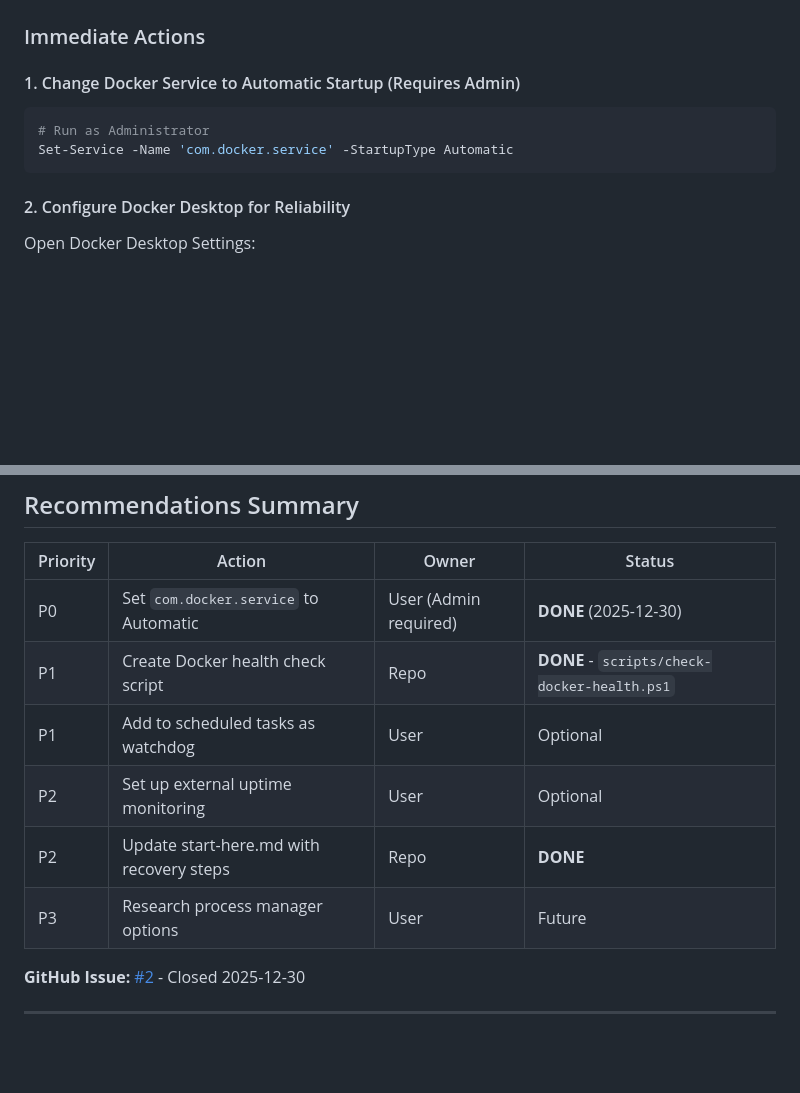
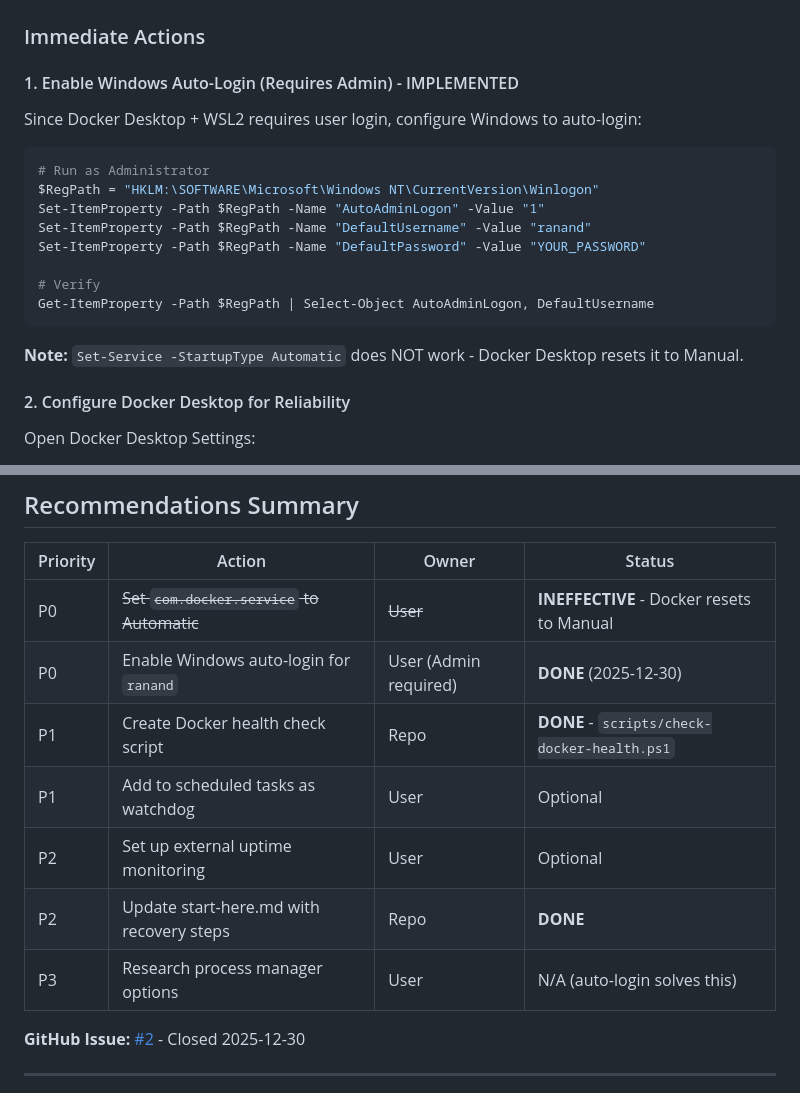
Before and after one commit to score-ra/ra-infrastructure, a Markdown page: docs/post-mortems/2025-12-30-docker-service-outage.md, 2 parts joined by grey strips. GitHub-like rendering; blank space fills up the shorter version.

````diff
--- a/docs/post-mortems/2025-12-30-docker-service-outage.md
+++ b/docs/post-mortems/2025-12-30-docker-service-outage.md
@@ -160,12 +163,22 @@ All containers have `restart: unless-stopped` policies, but these only work when
 
 ### Immediate Actions
 
-#### 1. Change Docker Service to Automatic Startup (Requires Admin)
+#### 1. Enable Windows Auto-Login (Requires Admin) - IMPLEMENTED
+
+Since Docker Desktop + WSL2 requires user login, configure Windows to auto-login:
 
 ```powershell
 # Run as Administrator
-Set-Service -Name 'com.docker.service' -StartupType Automatic
+$RegPath = "HKLM:\SOFTWARE\Microsoft\Windows NT\CurrentVersion\Winlogon"
+Set-ItemProperty -Path $RegPath -Name "AutoAdminLogon" -Value "1"
+Set-ItemProperty -Path $RegPath -Name "DefaultUsername" -Value "ranand"
+Set-ItemProperty -Path $RegPath -Name "DefaultPassword" -Value "YOUR_PASSWORD"
+
+# Verify
+Get-ItemProperty -Path $RegPath | Select-Object AutoAdminLogon, DefaultUsername
 ```
+
+**Note:** `Set-Service -StartupType Automatic` does NOT work - Docker Desktop resets it to Manual.
 
 #### 2. Configure Docker Desktop for Reliability
 
@@ -239,12 +252,13 @@ Add to operational runbook:
 
 | Priority | Action | Owner | Status |
 |----------|--------|-------|--------|
-| P0 | Set `com.docker.service` to Automatic | User (Admin required) | **DONE** (2025-12-30) |
+| P0 | ~~Set `com.docker.service` to Automatic~~ | ~~User~~ | **INEFFECTIVE** - Docker resets to Manual |
+| P0 | Enable Windows auto-login for `ranand` | User (Admin required) | **DONE** (2025-12-30) |
 | P1 | Create Docker health check script | Repo | **DONE** - `scripts/check-docker-health.ps1` |
 | P1 | Add to scheduled tasks as watchdog | User | Optional |
 | P2 | Set up external uptime monitoring | User | Optional |
 | P2 | Update start-here.md with recovery steps | Repo | **DONE** |
-| P3 | Research process manager options | User | Future |
+| P3 | Research process manager options | User | N/A (auto-login solves this) |
 
 **GitHub Issue:** [#2](https://github.com/score-ra/ra-infrastructure/issues/2) - Closed 2025-12-30
 
````
Also changed, not shown: other parts of docs/post-mortems/2025-12-30-docker-service-outage.md (+29 -19 lines), docs/change-requests/CR-001-windows-auto-login.md (added, +176 -0 lines), start-here.md (+30 -4 lines).
